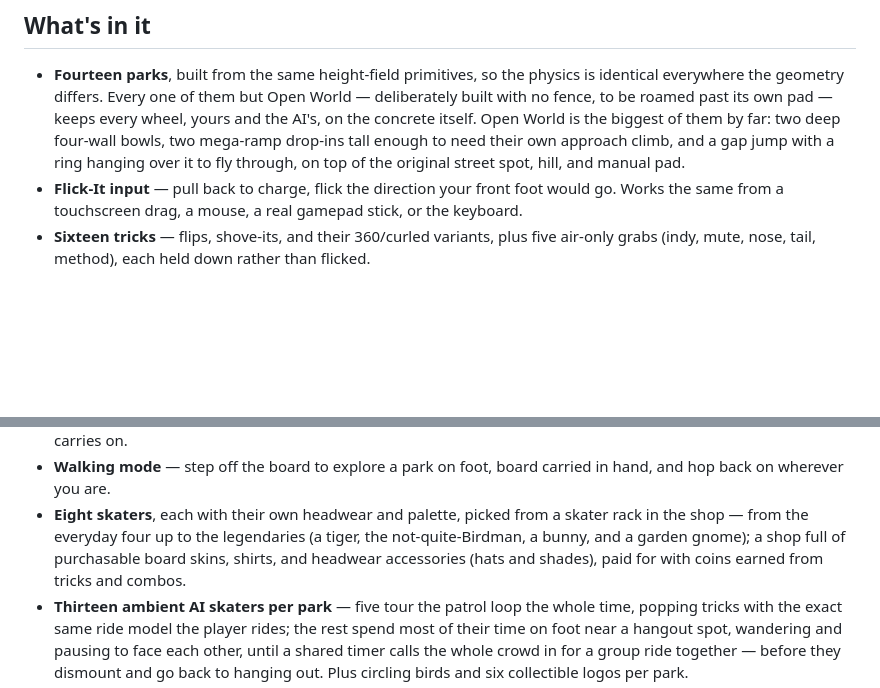
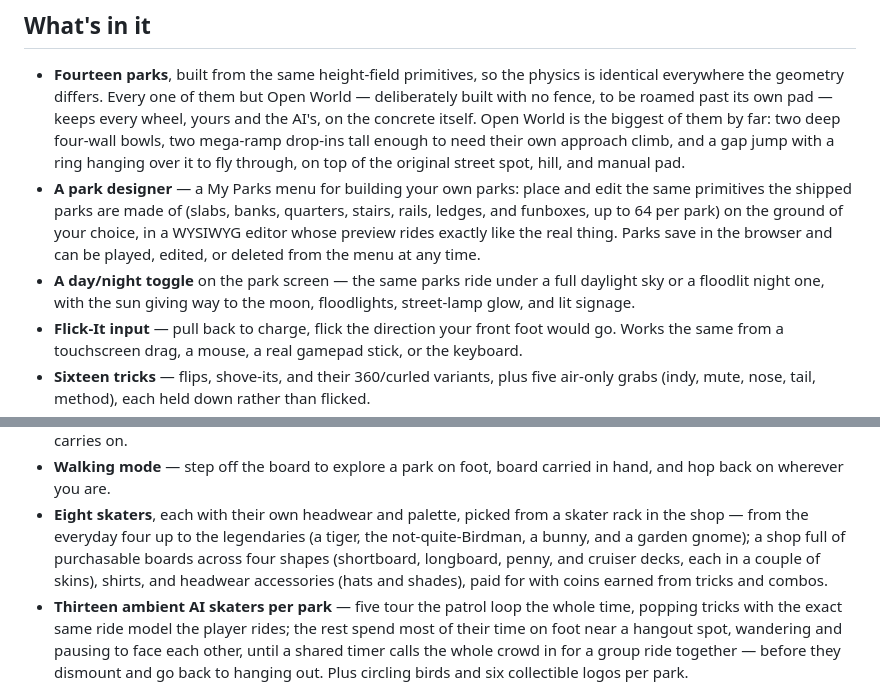
Before and after one commit to kenclarkz/skate-demo, a Markdown page: README.md, 2 parts joined by grey strips. GitHub-like rendering; blank space fills up the shorter version.

Commit message:
Updated README with park designer, day/night toggle, board types.
Co-authored-by: kenclarkz <kenclarkz@users.noreply.github.com>

```diff
--- a/README.md
+++ b/README.md
@@ -20,6 +20,15 @@ Play it at **[kenclarkz.github.io/skate-demo](https://kenclarkz.github.io/skate-
   mega-ramp drop-ins tall enough to need their own approach climb, and a
   gap jump with a ring hanging over it to fly through, on top of the
   original street spot, hill, and manual pad.
+- **A park designer** — a My Parks menu for building your own parks: place and
+  edit the same primitives the shipped parks are made of (slabs, banks,
+  quarters, stairs, rails, ledges, and funboxes, up to 64 per park) on the
+  ground of your choice, in a WYSIWYG editor whose preview rides exactly like
+  the real thing. Parks save in the browser and can be played, edited, or
+  deleted from the menu at any time.
+- **A day/night toggle** on the park screen — the same parks ride under a full
+  daylight sky or a floodlit night one, with the sun giving way to the moon,
+  floodlights, street-lamp glow, and lit signage.
 - **Flick-It input** — pull back to charge, flick the direction your front
   foot would go. Works the same from a touchscreen drag, a mouse, a real
   gamepad stick, or the keyboard.
@@ -42,8 +51,9 @@ Play it at **[kenclarkz.github.io/skate-demo](https://kenclarkz.github.io/skate-
 - **Eight skaters**, each with their own headwear and palette, picked from a
   skater rack in the shop — from the everyday four up to the legendaries
   (a tiger, the not-quite-Birdman, a bunny, and a garden gnome); a shop full
-  of purchasable board skins, shirts, and headwear accessories (hats and
-  shades), paid for with coins earned from tricks and combos.
+  of purchasable boards across four shapes (shortboard, longboard, penny, and
+  cruiser decks, each in a couple of skins), shirts, and headwear accessories
+  (hats and shades), paid for with coins earned from tricks and combos.
 - **Thirteen ambient AI skaters per park** — five tour the patrol loop the
   whole time, popping tricks with the exact same ride model the player
   rides; the rest spend most of their time on foot near a hangout spot,
```
